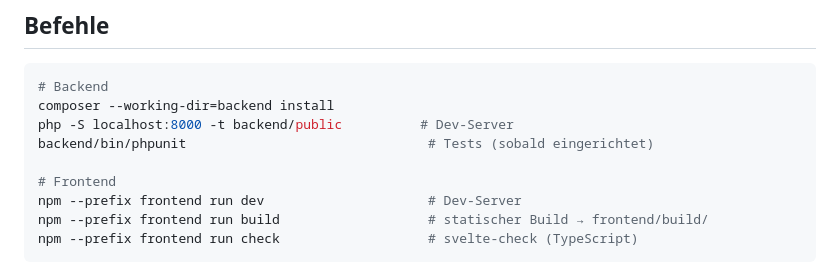
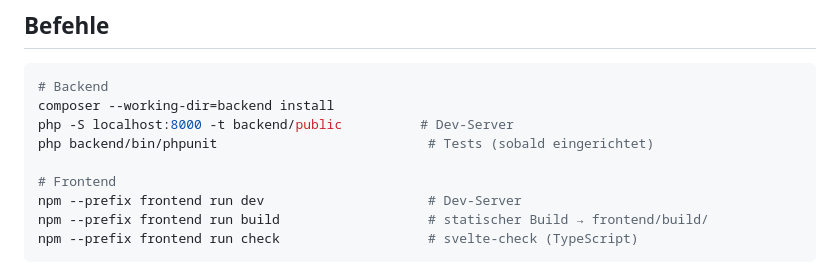
Before and after one commit to PPP01/gestura-index, a Markdown page: CLAUDE.md, the part around the change. Rendered like a GitHub page.

```diff
--- a/CLAUDE.md
+++ b/CLAUDE.md
@@ -32,7 +32,7 @@ Lizenz: **AGPL-3.0-or-later** (Netzwerk-Copyleft-Pendant zur GPL 3 der Extension
 # Backend
 composer --working-dir=backend install
 php -S localhost:8000 -t backend/public          # Dev-Server
-backend/bin/phpunit                               # Tests (sobald eingerichtet)
+php backend/bin/phpunit                           # Tests (sobald eingerichtet)
 
 # Frontend
 npm --prefix frontend run dev                     # Dev-Server
```
Also changed, not shown: backend/README.md (added, +32 -0 lines).
